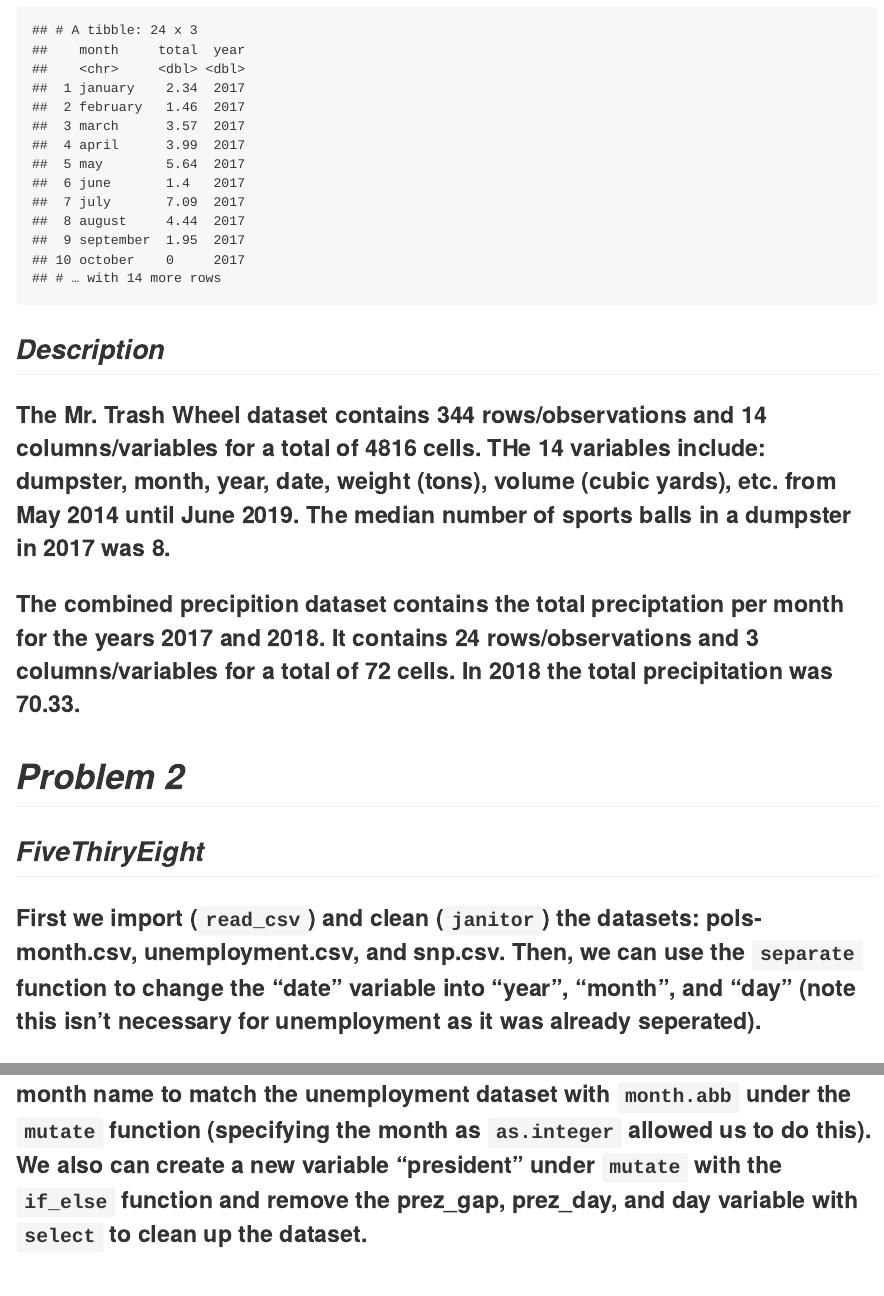
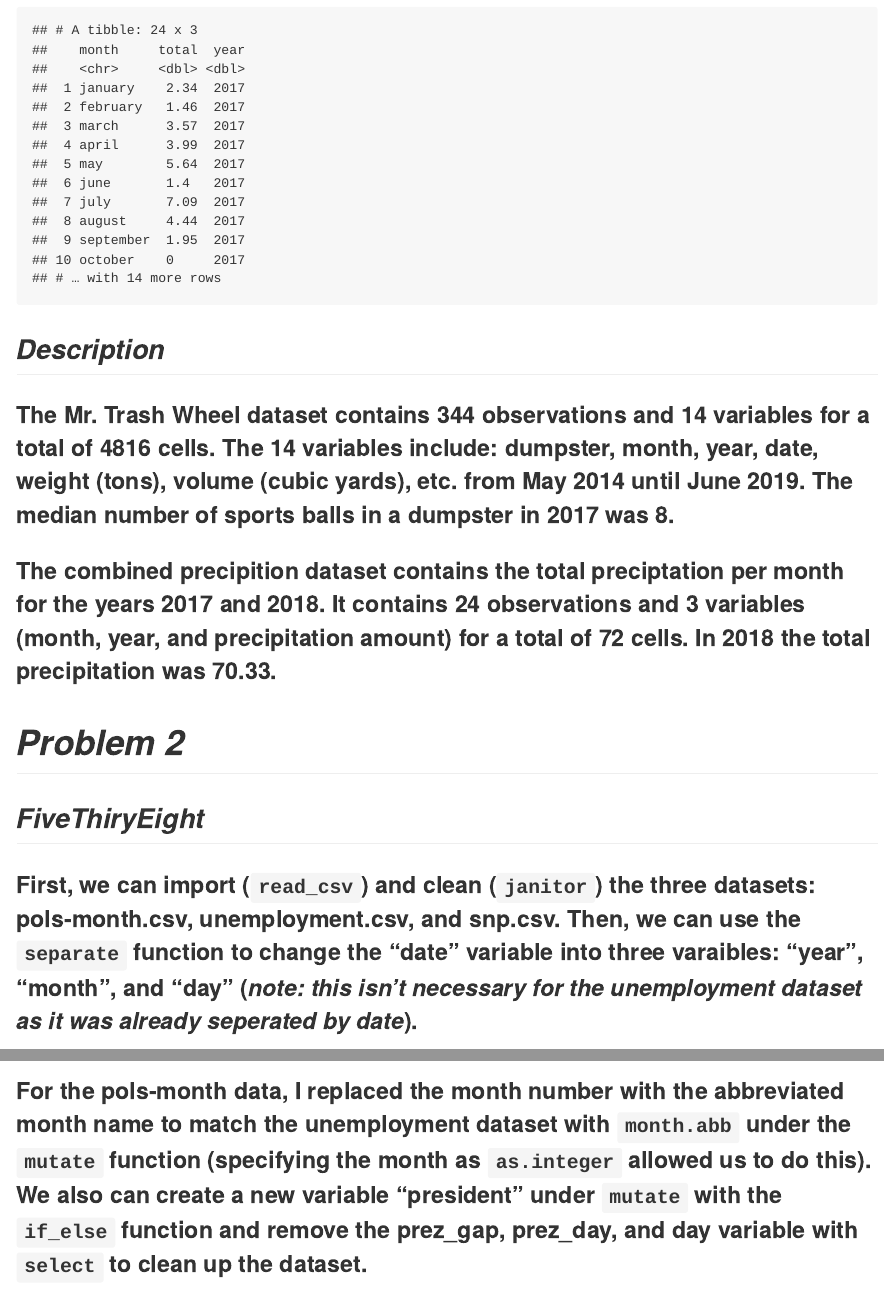
Before and after one commit to kodiaksoled1/hw1_datascience_practice, an R Markdown document (hw_2_practice.Rmd): the page in a window 1100 px wide, from 3010 px down, and a second part further down, joined at a grey line. The pictures show the output file hw_2_practice.md that the author committed with the source, drawn offline in the style of GitHub; long lines of code are wrapped.

Commit message:
grammer updates

````diff
--- a/hw_2_practice.Rmd
+++ b/hw_2_practice.Rmd
@@ -56,15 +56,15 @@ precip_data
 ```
 
 ## _Description_
-### The Mr. Trash Wheel dataset contains `r nrow(mr_trash_wheel)` rows/observations and `r ncol(mr_trash_wheel)` columns/variables for a total of `r nrow(mr_trash_wheel)*ncol(mr_trash_wheel)` cells. THe `r length(mr_trash_wheel)` variables include: dumpster, month, year, date, weight (tons), volume (cubic yards), etc. from May 2014 until June 2019. The median number of sports balls in a dumpster in 2017 was `r median(pull(mr_trash_wheel %>% filter(year == "2017"), sports_balls))`.
+### The Mr. Trash Wheel dataset contains `r nrow(mr_trash_wheel)` observations and `r ncol(mr_trash_wheel)` variables for a total of `r nrow(mr_trash_wheel)*ncol(mr_trash_wheel)` cells. The `r length(mr_trash_wheel)` variables include: dumpster, month, year, date, weight (tons), volume (cubic yards), etc. from May 2014 until June 2019. The median number of sports balls in a dumpster in 2017 was `r median(pull(mr_trash_wheel %>% filter(year == "2017"), sports_balls))`.
 
-### The combined precipition dataset contains the total preciptation per month for the years 2017 and 2018. It contains `r nrow(precip_data)` rows/observations and `r ncol(precip_data)` columns/variables for a total of `r nrow(precip_data)*ncol(precip_data)` cells. In 2018 the total precipitation was `r sum(pull(precip_data %>% filter(year == "2018"), total))`.
+### The combined precipition dataset contains the total preciptation per month for the years 2017 and 2018. It contains `r nrow(precip_data)` observations and `r ncol(precip_data)` variables (month, year, and precipitation amount) for a total of `r nrow(precip_data)*ncol(precip_data)` cells. In 2018 the total precipitation was `r sum(pull(precip_data %>% filter(year == "2018"), total))`.
 
 # *Problem 2*
 
 ## _FiveThiryEight_
 
-### First we import (`read_csv`) and clean (`janitor`) the datasets: pols-month.csv, unemployment.csv, and snp.csv. Then, we can use the `separate` function to change the "date" variable into "year", "month", and "day" (note this isn't necessary for unemployment as it was already seperated).
+### First, we can import (`read_csv`) and clean (`janitor`) the three datasets: pols-month.csv, unemployment.csv, and snp.csv. Then, we can use the `separate` function to change the "date" variable into three varaibles: "year", "month", and "day" (_note: this isn't necessary for the unemployment dataset as it was already seperated by date_).
 
 ### For the pols-month data, I replaced the month number with the abbreviated month name to match the unemployment dataset with `month.abb` under the `mutate` function (specifying the month as `as.integer` allowed us to do this). We also can create a new variable "president" under `mutate` with the `if_else` function and remove the prez_gap, prez_day, and day variable with `select` to clean up the dataset.
 
````
Also changed, not shown: hw_2_practice.md.
